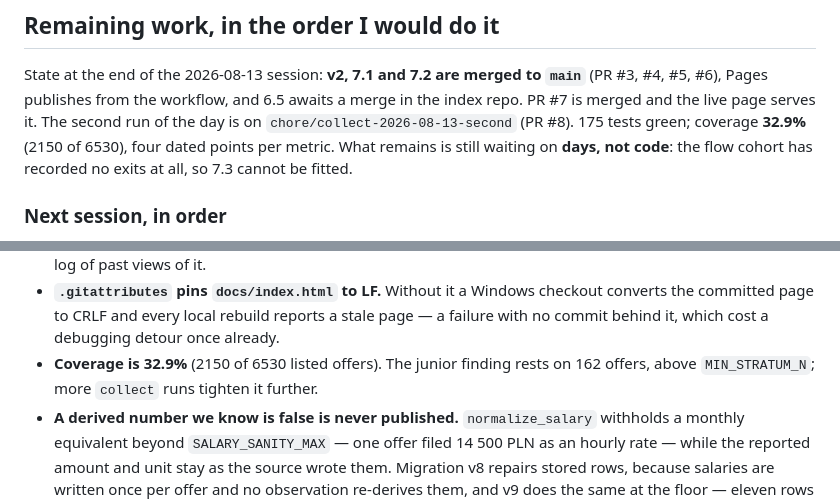
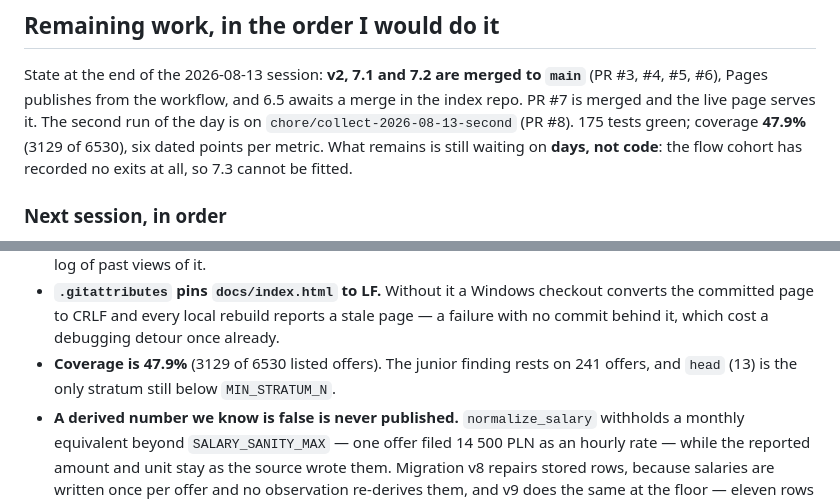
Before and after one commit to P0w3r223/it-job-radar, a Markdown page: docs/plan/0001_implementation-walkthrough.md, 2 parts joined by grey strips. GitHub-like rendering.

Commit message:
docs: sync the walkthrough with the third run

```diff
--- a/docs/plan/0001_implementation-walkthrough.md
+++ b/docs/plan/0001_implementation-walkthrough.md
@@ -483,8 +483,8 @@ Its replacement is `pipeline verify` plus the byte-comparison rebuild in CI.
 State at the end of the 2026-08-13 session: **v2, 7.1 and 7.2 are merged to `main`**
 (PR #3, #4, #5, #6), Pages publishes from the workflow, and 6.5 awaits a merge in the index
 repo. PR #7 is merged and the live page serves it. The second run of the day is on
-`chore/collect-2026-08-13-second` (PR #8). 175 tests green; coverage **32.9%**
-(2150 of 6530), four dated points per metric. What remains is still waiting on
+`chore/collect-2026-08-13-second` (PR #8). 175 tests green; coverage **47.9%**
+(3129 of 6530), six dated points per metric. What remains is still waiting on
 **days, not code**: the flow cohort has recorded no exits at all, so 7.3 cannot be fitted.
 
 ### Next session, in order
@@ -538,8 +538,8 @@ Then the concept-catalogue backlog: technology co-occurrence, salary premium by
 - **`.gitattributes` pins `docs/index.html` to LF.** Without it a Windows checkout converts
   the committed page to CRLF and every local rebuild reports a stale page — a failure with
   no commit behind it, which cost a debugging detour once already.
-- **Coverage is 32.9%** (2150 of 6530 listed offers). The junior finding rests on 162
-  offers, above `MIN_STRATUM_N`; more `collect` runs tighten it further.
+- **Coverage is 47.9%** (3129 of 6530 listed offers). The junior finding rests on 241
+  offers, and `head` (13) is the only stratum still below `MIN_STRATUM_N`.
 - **A derived number we know is false is never published.** `normalize_salary` withholds a
   monthly equivalent beyond `SALARY_SANITY_MAX` — one offer filed 14 500 PLN as an hourly
   rate — while the reported amount and unit stay as the source wrote them. Migration v8
```
